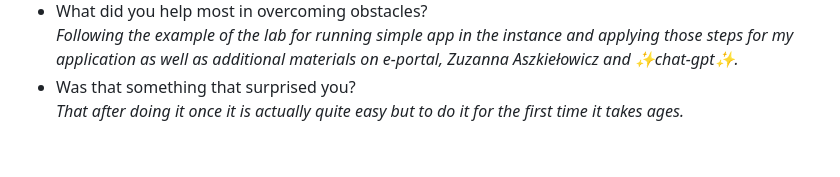
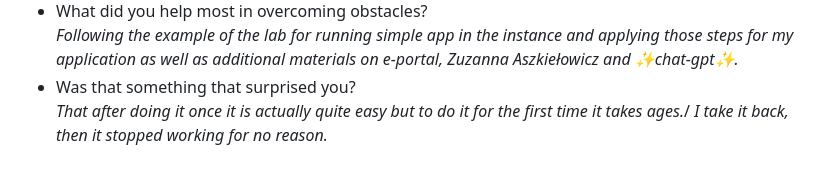
Before and after one commit to WeronikaMagdalena/tic-tac-toe-terraform, a Markdown page: README.md, the part around the change. GitHub-like rendering.

```diff
--- a/README.md
+++ b/README.md
@@ -55,4 +55,5 @@ Screenshots of configured AWS services. Screenshots of your application running.
 - What did you help most in overcoming obstacles?\
     *Following the example of the lab for running simple app in the instance and applying those steps for my application as well as additional materials on e-portal, Zuzanna Aszkiełowicz and ✨chat-gpt✨.*
 - Was that something that surprised you?\
-    *That after doing it once it is actually quite easy but to do it for the first time it takes ages.*
+    *That after doing it once it is actually quite easy but to do it for the first time it takes ages.*/
+    *I take it back, then it stopped working for no reason.*
```
